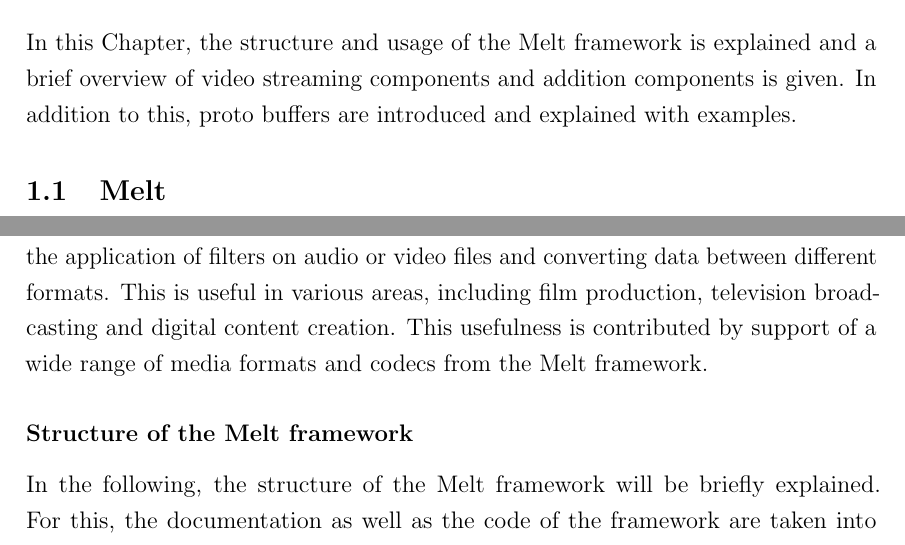
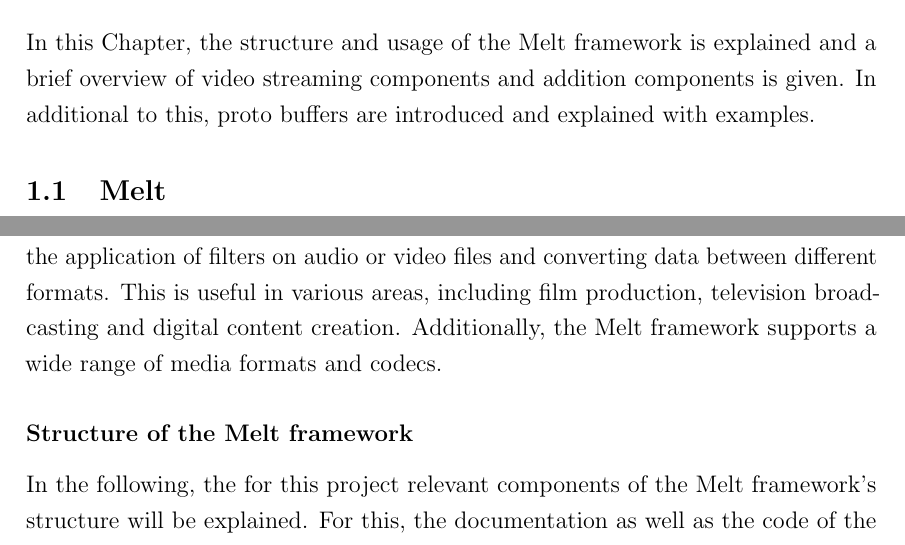
Before and after one commit to Pina-Cola/MasterThesis, a LaTeX document (subfiles/TechnicalBackground.tex): two parts of page 1 of 8, joined at a grey line, cut so that both start at the same text. Compiled offline with pdfLaTeX.

Commit message:
read over colour background

```diff
--- a/subfiles/TechnicalBackground.tex
+++ b/subfiles/TechnicalBackground.tex
@@ -16,7 +16,7 @@
 \section{Technical Background} \label{section:technicalbackground}
 
 
-In this Chapter, the structure and usage of the Melt framework is explained and a brief overview of video streaming components and addition components is given. In addition to this, proto buffers are introduced and explained with examples.
+In this Chapter, the structure and usage of the Melt framework is explained and a brief overview of video streaming components and addition components is given. In additional to this, proto buffers are introduced and explained with examples.
 
 
 %---------------------------------
@@ -27,7 +27,7 @@ The Melt framework (MLT/Melt) is a multimedia framework as a command-line (CLI)
 
 A variety of tasks can be performed with Melt, including video editing, rendering, the application of filters on audio or video files and converting data between different formats.
 This is useful in various areas, including film production, television broadcasting and digital content creation.
-This usefulness is contributed by support of a wide range of media formats and codecs from the Melt framework.
+Additionally, the Melt framework supports a wide range of media formats and codecs.
 
 
 
@@ -35,7 +35,7 @@ This usefulness is contributed by support of a wide range of media formats and c
 \subsubsection*{Structure of the Melt framework}
 
 
-In the following, the structure of the Melt framework will be briefly explained. For this, the documentation as well as the code of the framework are taken into consideration.~\cite{melt, melt_code}
+In the following, the for this project relevant components of the Melt framework's structure will be explained. For this, the documentation as well as the code of the framework are taken into consideration.~\cite{melt, melt_code}
 
 \textit{Producer}, \textit{Consumer} and \textit{MLT frame objects} are fundamental components in the Melt framework.
 
```
